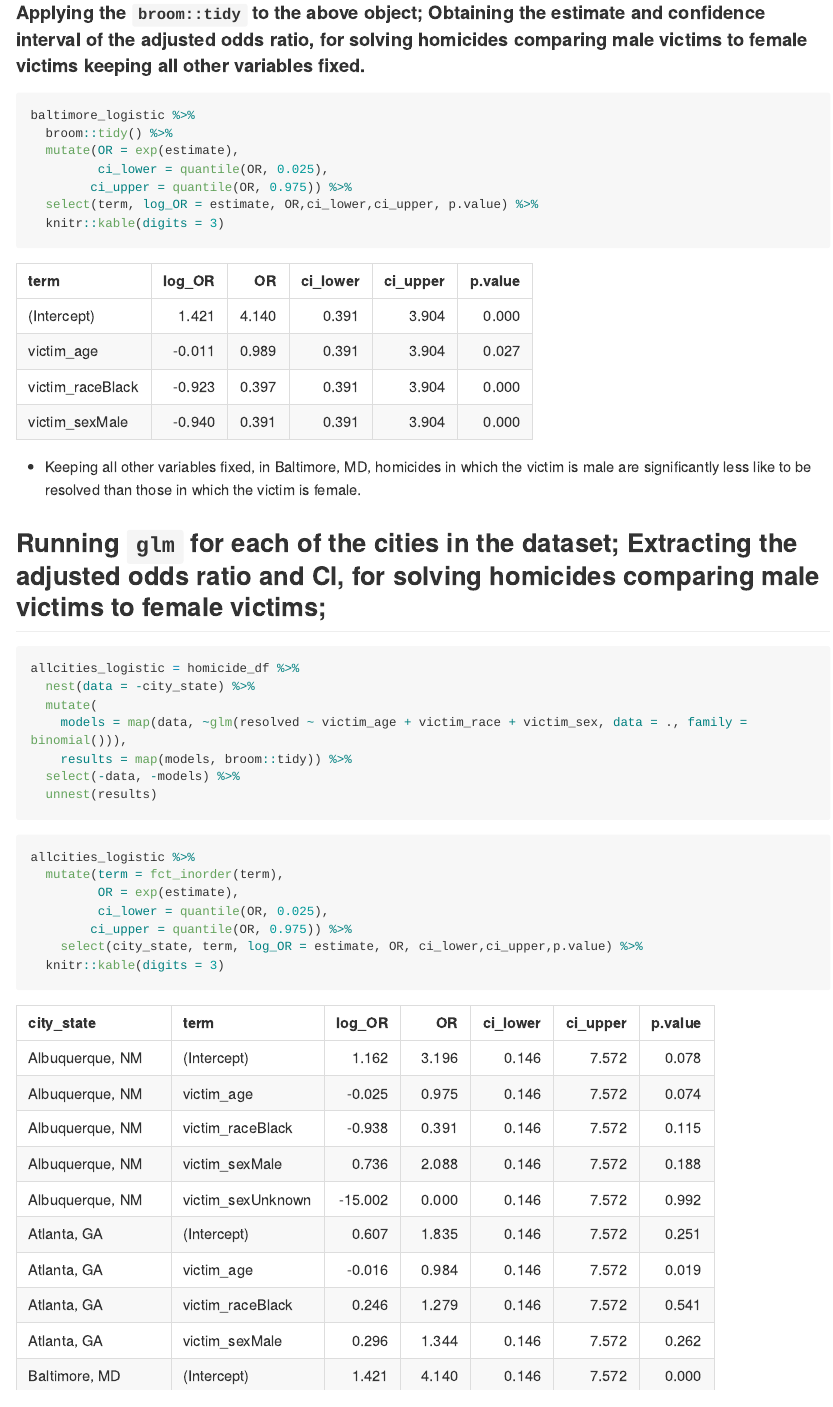
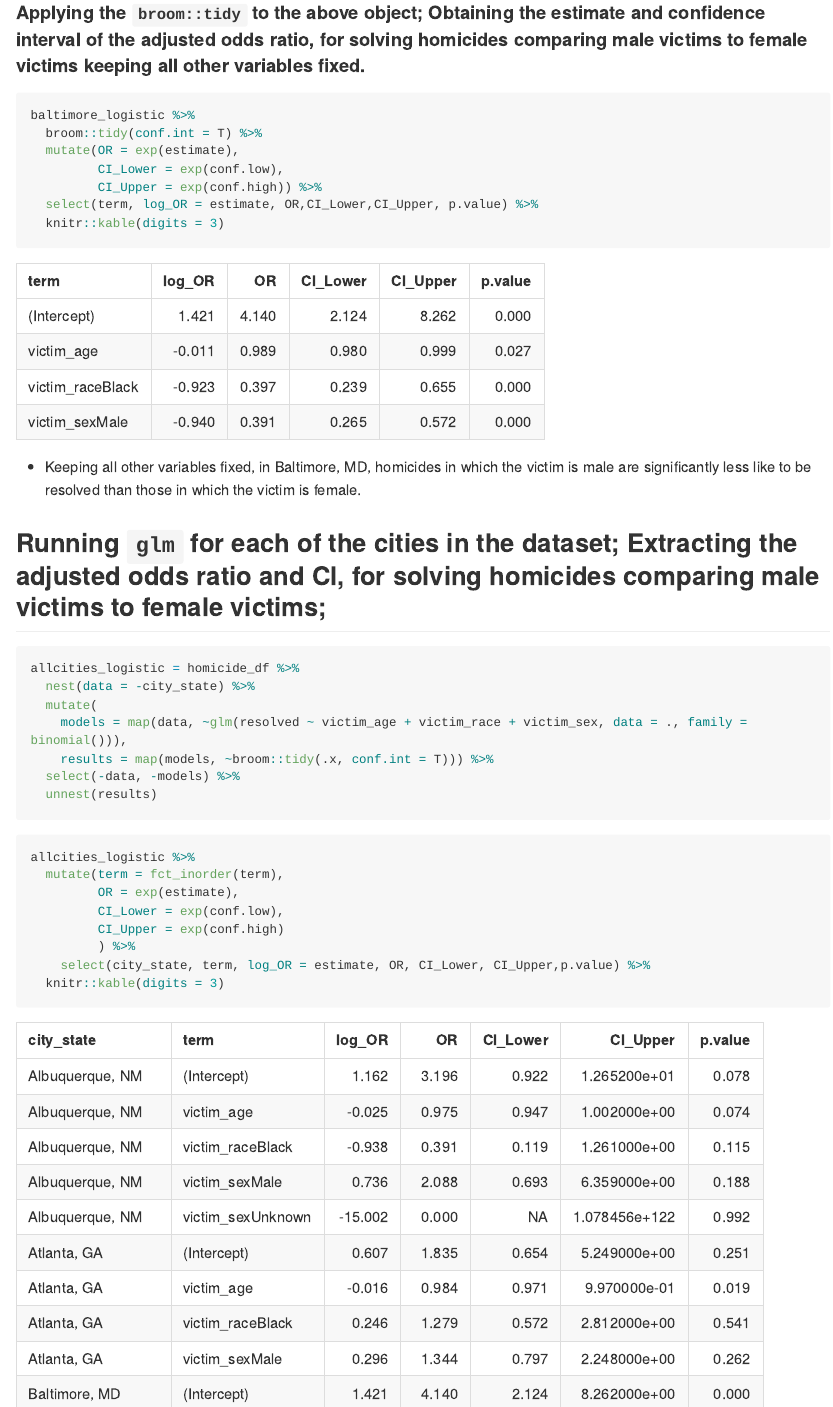
Before and after one commit to ZhengweiSong98/p8105_hw6_zs2539, an R Markdown document (p8105_hw6_zs2539.Rmd): the page in a window 1100 px wide, from 960 px down. The pictures show the output file p8105_hw6_zs2539.md that the author committed with the source, drawn offline in the style of GitHub; long lines of code are wrapped.

Commit message:
95% ci added in result form of glm in problem 2

````diff
--- a/p8105_hw6_zs2539.Rmd
+++ b/p8105_hw6_zs2539.Rmd
@@ -60,11 +60,11 @@ baltimore_logistic = homicide_df %>%
 #### Applying the `broom::tidy` to the above object; Obtaining the estimate and confidence interval of the adjusted odds ratio, for solving homicides comparing male victims to female victims keeping all other variables fixed.
 ```{r, warning = FALSE, message=FALSE}
 baltimore_logistic %>%
-  broom::tidy() %>%
+  broom::tidy(conf.int = T) %>%
   mutate(OR = exp(estimate),
-         ci_lower = quantile(OR, 0.025),
-        ci_upper = quantile(OR, 0.975)) %>%
-  select(term, log_OR = estimate, OR,ci_lower,ci_upper, p.value) %>%
+         CI_Lower = exp(conf.low),
+         CI_Upper = exp(conf.high)) %>%
+  select(term, log_OR = estimate, OR,CI_Lower,CI_Upper, p.value) %>%
   knitr::kable(digits = 3)
 ```
 
@@ -76,7 +76,7 @@ allcities_logistic = homicide_df %>%
   nest(data = -city_state) %>%
   mutate(
     models = map(data, ~glm(resolved ~ victim_age + victim_race + victim_sex, data = ., family = binomial())),
-    results = map(models, broom::tidy)) %>%
+    results = map(models, ~broom::tidy(.x, conf.int = T))) %>%
   select(-data, -models) %>%
   unnest(results)
 ```
@@ -85,9 +85,10 @@ allcities_logistic = homicide_df %>%
 allcities_logistic %>%
   mutate(term = fct_inorder(term),
          OR = exp(estimate),
-         ci_lower = quantile(OR, 0.025),
-        ci_upper = quantile(OR, 0.975)) %>%
-    select(city_state, term, log_OR = estimate, OR, ci_lower,ci_upper,p.value) %>%
+         CI_Lower = exp(conf.low),
+         CI_Upper = exp(conf.high)
+         ) %>%
+    select(city_state, term, log_OR = estimate, OR, CI_Lower, CI_Upper,p.value) %>%
   knitr::kable(digits = 3)
 ```
 
````
Also changed, not shown: p8105_hw6_zs2539.md.
